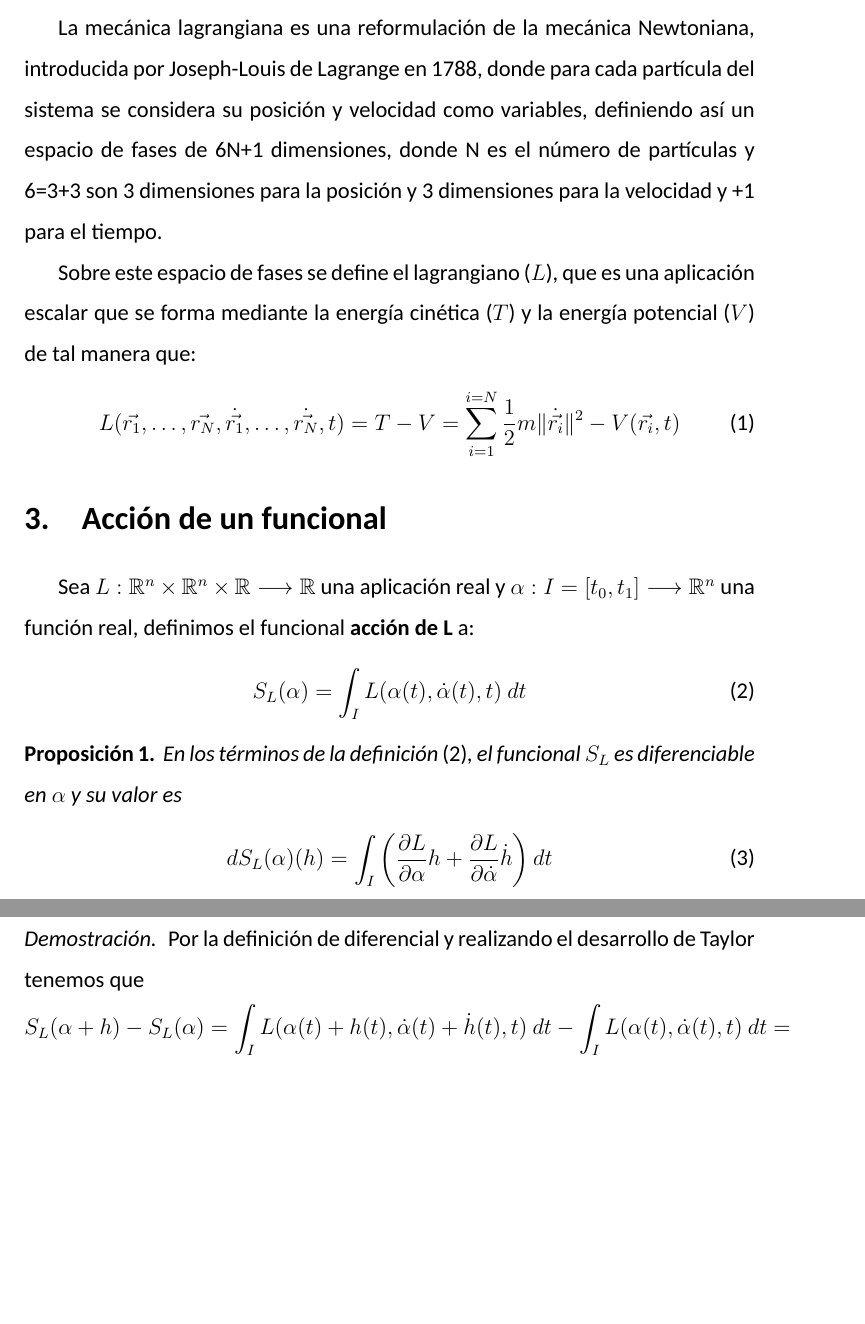
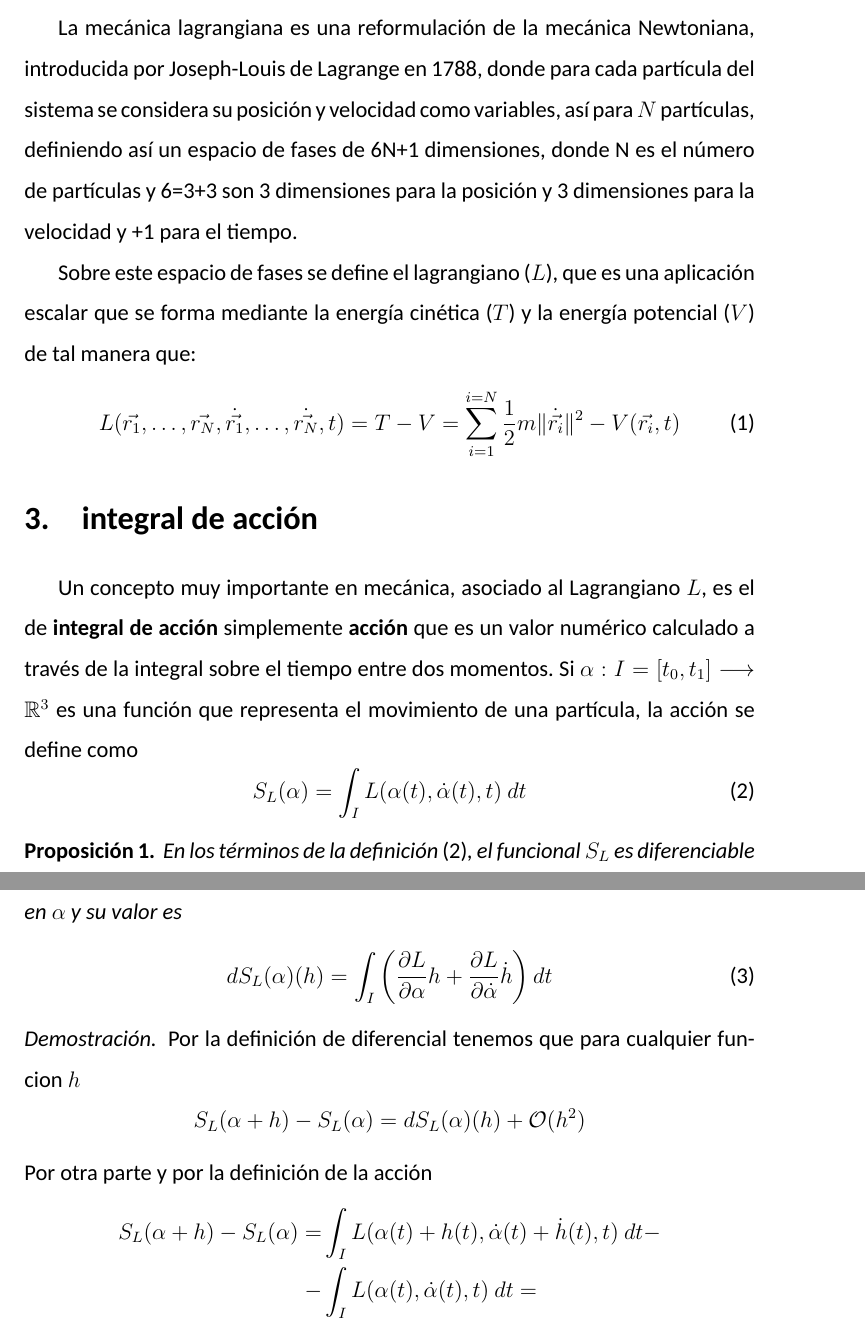
Before and after one commit to podxboq/7338-Tarea1, a LaTeX paper (src/main.tex, which reads src/mecanica_lagrangiana.tex): two parts of pages 4 and 5 of 13, joined at a grey line, cut so that both start at the same text, the shorter picture padded with empty space. Compiled offline with XeLaTeX.

Commit message:
Mejoras en las secciones de acción y ecuación de Euler-Lagrange

```diff
--- a/src/mecanica_lagrangiana.tex
+++ b/src/mecanica_lagrangiana.tex
@@ -3,5 +2,7 @@
 
-La mecánica lagrangiana es una reformulación de la mecánica Newtoniana, introducida por Joseph-Louis de Lagrange en 1788, donde para cada partícula del sistema se considera su posición y velocidad como variables, definiendo así un espacio de fases de 6N+1 dimensiones, donde N es el número de partículas y 6=3+3 son 3 dimensiones para la posición y 3 dimensiones para la velocidad y +1 para el tiempo.
+\section{El lagrangiano del sistema}\label{sec:el-lagrangiano-del-sistema}
+
+La mecánica lagrangiana es una reformulación de la mecánica Newtoniana, introducida por Joseph-Louis de Lagrange en 1788, donde para cada partícula del sistema se considera su posición y velocidad como variables, así para $N$ partículas,  definiendo así un espacio de fases de 6N+1 dimensiones, donde N es el número de partículas y 6=3+3 son 3 dimensiones para la posición y 3 dimensiones para la velocidad y +1 para el tiempo.
 
 Sobre este espacio de fases se define el lagrangiano ($L$), que es una aplicación escalar que se forma mediante la energía cinética ($T$) y la energía potencial ($V$) de tal manera que:
 \begin{equation}
@@ -9,12 +10,14 @@ Sobre este espacio de fases se define el lagrangiano ($L$), que es una aplicaci
 	L(\vec{r_1},\dots,\vec{r_N},\dot{\vec{r_1}},\dots,\dot{\vec{r_N}},t)=T-V=\sum\limits_{i=1}^{i=N} \frac{1}{2}m\|\dot{\vec{r_i}}\|^2-V(\vec{r_i},t)
 \end{equation}
 
-\section{Acción de un funcional}
-	Sea $\maps{L}{\R^n\times\R^n\times\R}{\R}$ una aplicación real y $\maps{\alpha}{I=[t_0, t_1]}{\R^n}$ una función real, definimos el funcional \define{acción de L}{acción} a:
-	\begin{equation}
-		\label{eq:accion}
-		S_L(\alpha) = \int_{I}L(\alpha(t), \dot{\alpha}(t), t)\ dt
-	\end{equation}
+\section{integral de acción}\label{sec:integral-de-accion}
+
+Un concepto muy importante en mecánica, asociado al Lagrangiano $L$, es el de \define{integral de acción} o simplemente \define{acción}, que es un valor numérico calculado a través de la integral sobre el tiempo entre dos momentos.
+Si $\maps{\alpha}{I=[t_0, t_1]}{\R^3}$ es una función que representa el movimiento de una partícula, la acción se define como
+\begin{equation}
+	\label{eq:accion}
+	S_L(\alpha) = \int_{I}L(\alpha(t), \dot{\alpha}(t), t)\ dt
+\end{equation}
 
 \begin{proposition}
 	En los términos de la definición~\eqref{eq:accion}, el funcional $S_L$ es diferenciable en $\alpha$ y su valor es
@@ -24,11 +27,15 @@ Sobre este espacio de fases se define el lagrangiano ($L$), que es una aplicaci
 	\end{equation}
 \end{proposition}
 \begin{proof}
-	Por la definición de diferencial y realizando el desarrollo de Taylor tenemos que
+	Por la definición de diferencial tenemos que para cualquier funcion $h$
+	\begin{equation*}
+			S_L(\alpha + h) -  S_L(\alpha) = dS_L(\alpha)(h) +\mathcal{O}(h^2)
+	\end{equation*}
+	Por otra parte y por la definición de la acción
 	\begin{equation*}
 		\begin{split}
-			S_L(\alpha + h) -  S_L(\alpha)& = \int_{I}L(\alpha(t)+h(t), \dot{\alpha}(t)+\dot{h}(t), t)\ dt - \int_{I}L(\alpha(t), \dot{\alpha}(t), t)\ dt =\\
-			&\by{\ref{eq:polinomio-taylor-dos-variables}}\int_{I}\left( \frac{\partial L}{\partial\alpha}h+\frac{\partial L}{\partial\dot{\alpha}}\dot{h}\right)\ dt+\mathcal{O}(h^2)\so\\
-			dS_L(\alpha)(h) &=\int_{I}\left( \frac{\partial L}{\partial\alpha}h+\frac{\partial L}{\partial\dot{\alpha}}\dot{h}\right) dt
+			S_L(\alpha + h) -  S_L(\alpha) = & \int_{I}L(\alpha(t)+h(t), \dot{\alpha}(t)+\dot{h}(t), t)\ dt - \\
+			- & \int_{I}L(\alpha(t), \dot{\alpha}(t), t)\ dt =\\
+			=& \int_{I}\left( \frac{\partial L}{\partial\alpha}h+\frac{\partial L}{\partial\dot{\alpha}}\dot{h}\right)\ dt+\mathcal{O}(h^2)
 		\end{split}
 	\end{equation*}
```
Also changed, not shown: src/mecanica_lagrangiana.tex (20 more changed lines).
